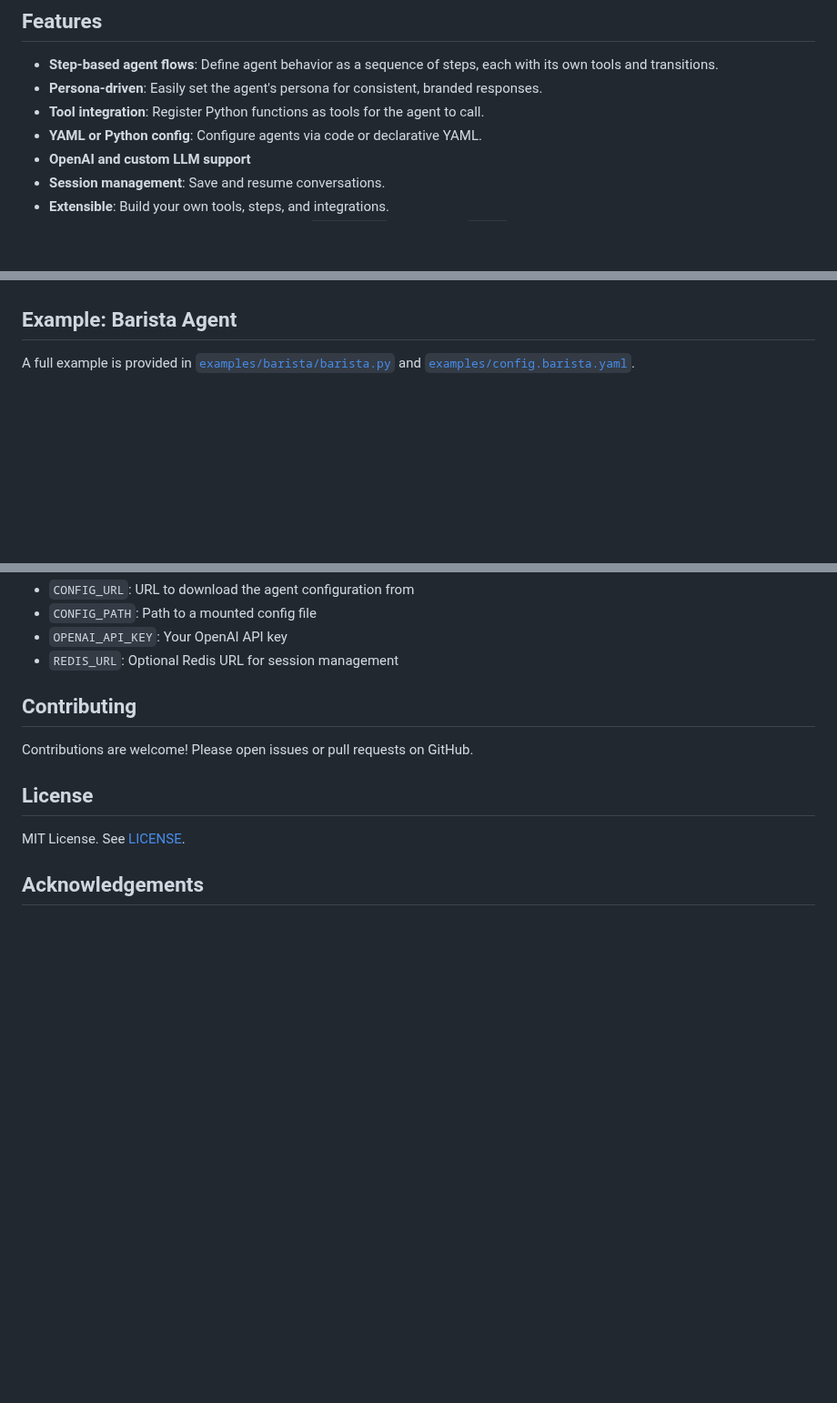
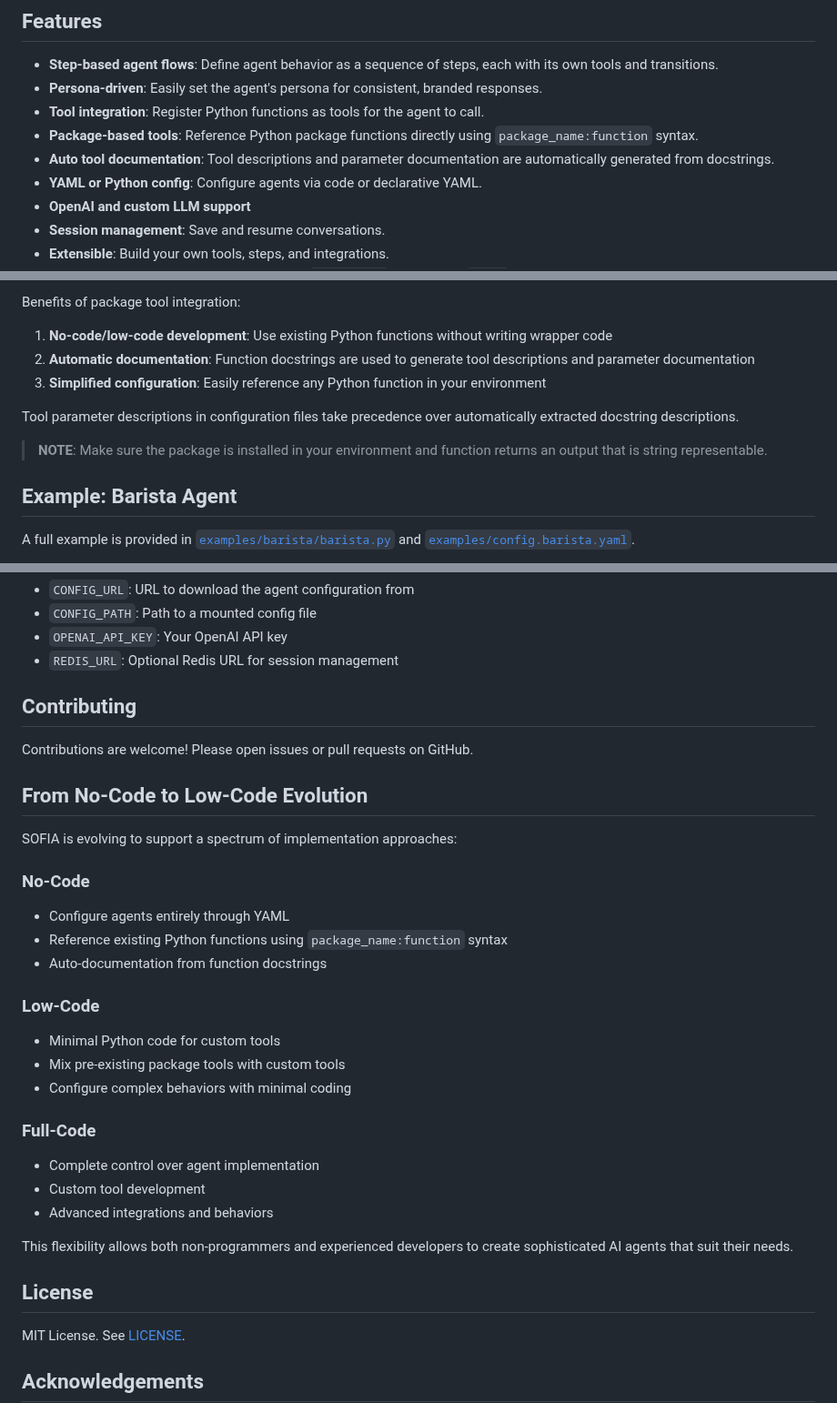
Before and after one commit to sofia-hq/sofia, a Markdown page: README.md, 3 parts joined by grey strips. Shown at 91% size. Rendered like a GitHub page; blank space fills up the shorter version.

```diff
--- a/README.md
+++ b/README.md
@@ -13,6 +13,8 @@ SOFIA is an open-source, configurable multi-step agent framework for building ad
 - **Step-based agent flows**: Define agent behavior as a sequence of steps, each with its own tools and transitions.
 - **Persona-driven**: Easily set the agent's persona for consistent, branded responses.
 - **Tool integration**: Register Python functions as tools for the agent to call.
+- **Package-based tools**: Reference Python package functions directly using `package_name:function` syntax.
+- **Auto tool documentation**: Tool descriptions and parameter documentation are automatically generated from docstrings.
 - **YAML or Python config**: Configure agents via code or declarative YAML.
 - **OpenAI and custom LLM support**
 - **Session management**: Save and resume conversations.
@@ -94,3 +134,12 @@ See [`examples/config.barista.yaml`](examples/config.barista.yaml) for a full-fe
+Benefits of package tool integration:
+
+1. **No-code/low-code development**: Use existing Python functions without writing wrapper code
+2. **Automatic documentation**: Function docstrings are used to generate tool descriptions and parameter documentation
+3. **Simplified configuration**: Easily reference any Python function in your environment
+
+Tool parameter descriptions in configuration files take precedence over automatically extracted docstring descriptions.
+
+> **NOTE**: Make sure the package is installed in your environment and function returns an output that is string representable.
 
 
 ## Example: Barista Agent
@@ -150,6 +199,27 @@ The base image supports configuration via environment variables:
 Contributions are welcome! Please open issues or pull requests on GitHub.
 
 
+## From No-Code to Low-Code Evolution
+
+SOFIA is evolving to support a spectrum of implementation approaches:
+
+### No-Code
+- Configure agents entirely through YAML
+- Reference existing Python functions using `package_name:function` syntax
+- Auto-documentation from function docstrings
+
+### Low-Code
+- Minimal Python code for custom tools
+- Mix pre-existing package tools with custom tools
+- Configure complex behaviors with minimal coding
+
+### Full-Code
+- Complete control over agent implementation
+- Custom tool development
+- Advanced integrations and behaviors
+
+This flexibility allows both non-programmers and experienced developers to create sophisticated AI agents that suit their needs.
+
 ## License
 MIT License. See [LICENSE](LICENSE).
 
```
Also changed, not shown: other parts of README.md (+45 -7 lines).
